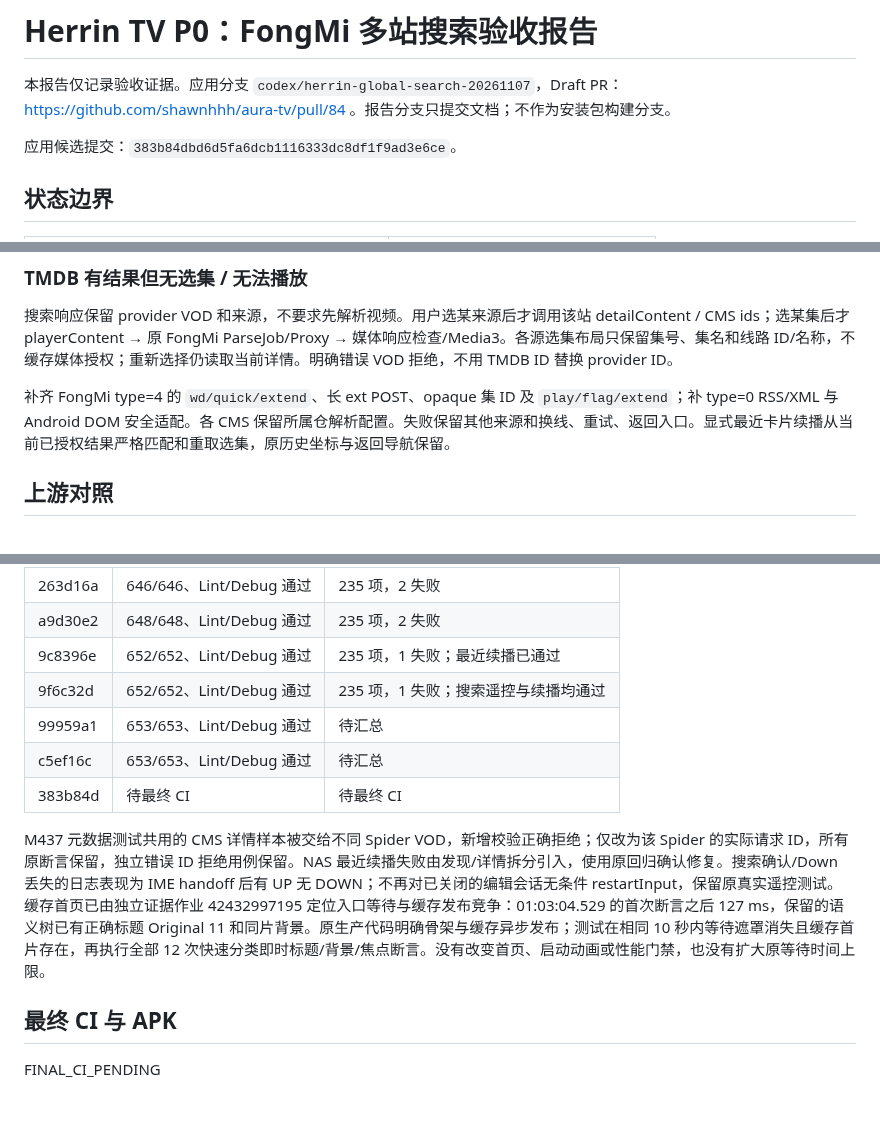
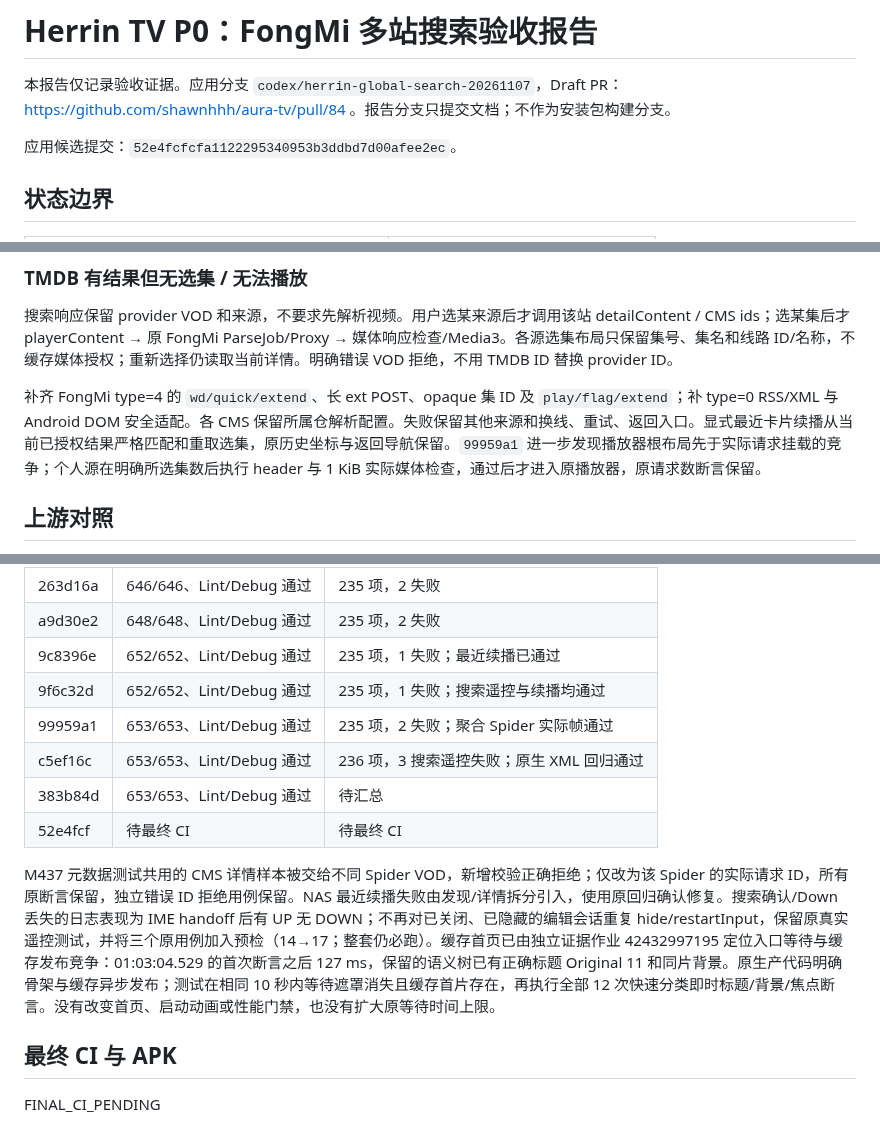
Before and after one commit to shawnhhh/aura-tv, a Markdown page: docs/P0_FONGMI_DISCOVERY_FINAL_20261108_ZH.md, 3 parts joined by grey strips. GitHub-like rendering.

Commit message:
docs: retain frame evidence and later media/input validation checkpoints

```diff
--- a/docs/P0_FONGMI_DISCOVERY_FINAL_20261108_ZH.md
+++ b/docs/P0_FONGMI_DISCOVERY_FINAL_20261108_ZH.md
@@ -2,7 +2,7 @@
 
 本报告仅记录验收证据。应用分支 `codex/herrin-global-search-20261107`，Draft PR：https://github.com/shawnhhh/aura-tv/pull/84 。报告分支只提交文档；不作为安装包构建分支。
 
-应用候选提交：`383b84dbd6d5fa6dcb1116333dc8df1f9ad3e6ce`。
+应用候选提交：`52e4fcfcfa1122295340953b3ddbd7d00afee2ec`。
 
 ## 状态边界
 
@@ -30,7 +30,7 @@
 
 搜索响应保留 provider VOD 和来源，不要求先解析视频。用户选某来源后才调用该站 detailContent / CMS ids；选某集后才 playerContent → 原 FongMi ParseJob/Proxy → 媒体响应检查/Media3。各源选集布局只保留集号、集名和线路 ID/名称，不缓存媒体授权；重新选择仍读取当前详情。明确错误 VOD 拒绝，不用 TMDB ID 替换 provider ID。
 
-补齐 FongMi type=4 的 `wd/quick/extend`、长 ext POST、opaque 集 ID 及 `play/flag/extend`；补 type=0 RSS/XML 与 Android DOM 安全适配。各 CMS 保留所属仓解析配置。失败保留其他来源和换线、重试、返回入口。显式最近卡片续播从当前已授权结果严格匹配和重取选集，原历史坐标与返回导航保留。
+补齐 FongMi type=4 的 `wd/quick/extend`、长 ext POST、opaque 集 ID 及 `play/flag/extend`；补 type=0 RSS/XML 与 Android DOM 安全适配。各 CMS 保留所属仓解析配置。失败保留其他来源和换线、重试、返回入口。显式最近卡片续播从当前已授权结果严格匹配和重取选集，原历史坐标与返回导航保留。`99959a1` 进一步发现播放器根布局先于实际请求挂载的竞争；个人源在明确所选集数后执行 header 与 1 KiB 实际媒体检查，通过后才进入原播放器，原请求数断言保留。
 
 ## 上游对照
 
@@ -62,11 +63,12 @@
 | a9d30e2 | 648/648、Lint/Debug 通过 | 235 项，2 失败 |
 | 9c8396e | 652/652、Lint/Debug 通过 | 235 项，1 失败；最近续播已通过 |
 | 9f6c32d | 652/652、Lint/Debug 通过 | 235 项，1 失败；搜索遥控与续播均通过 |
-| 99959a1 | 653/653、Lint/Debug 通过 | 待汇总 |
-| c5ef16c | 653/653、Lint/Debug 通过 | 待汇总 |
-| 383b84d | 待最终 CI | 待最终 CI |
+| 99959a1 | 653/653、Lint/Debug 通过 | 235 项，2 失败；聚合 Spider 实际帧通过 |
+| c5ef16c | 653/653、Lint/Debug 通过 | 236 项，3 搜索遥控失败；原生 XML 回归通过 |
+| 383b84d | 653/653、Lint/Debug 通过 | 待汇总 |
+| 52e4fcf | 待最终 CI | 待最终 CI |
 
-M437 元数据测试共用的 CMS 详情样本被交给不同 Spider VOD，新增校验正确拒绝；仅改为该 Spider 的实际请求 ID，所有原断言保留，独立错误 ID 拒绝用例保留。NAS 最近续播失败由发现/详情拆分引入，使用原回归确认修复。搜索确认/Down 丢失的日志表现为 IME handoff 后有 UP 无 DOWN；不再对已关闭的编辑会话无条件 restartInput，保留原真实遥控测试。缓存首页已由独立证据作业 42432997195 定位入口等待与缓存发布竞争：01:03:04.529 的首次断言之后 127 ms，保留的语义树已有正确标题 Original 11 和同片背景。原生产代码明确骨架与缓存异步发布；测试在相同 10 秒内等待遮罩消失且缓存首片存在，再执行全部 12 次快速分类即时标题/背景/焦点断言。没有改变首页、启动动画或性能门禁，也没有扩大原等待时间上限。
+M437 元数据测试共用的 CMS 详情样本被交给不同 Spider VOD，新增校验正确拒绝；仅改为该 Spider 的实际请求 ID，所有原断言保留，独立错误 ID 拒绝用例保留。NAS 最近续播失败由发现/详情拆分引入，使用原回归确认修复。搜索确认/Down 丢失的日志表现为 IME handoff 后有 UP 无 DOWN；不再对已关闭、已隐藏的编辑会话重复 hide/restartInput，保留原真实遥控测试，并将三个原用例加入预检（14→17；整套仍必跑）。缓存首页已由独立证据作业 42432997195 定位入口等待与缓存发布竞争：01:03:04.529 的首次断言之后 127 ms，保留的语义树已有正确标题 Original 11 和同片背景。原生产代码明确骨架与缓存异步发布；测试在相同 10 秒内等待遮罩消失且缓存首片存在，再执行全部 12 次快速分类即时标题/背景/焦点断言。没有改变首页、启动动画或性能门禁，也没有扩大原等待时间上限。
 
 ## 最终 CI 与 APK
 
```
Also changed, not shown: other parts of docs/P0_FONGMI_DISCOVERY_FINAL_20261108_ZH.md (+1 -0 lines).
